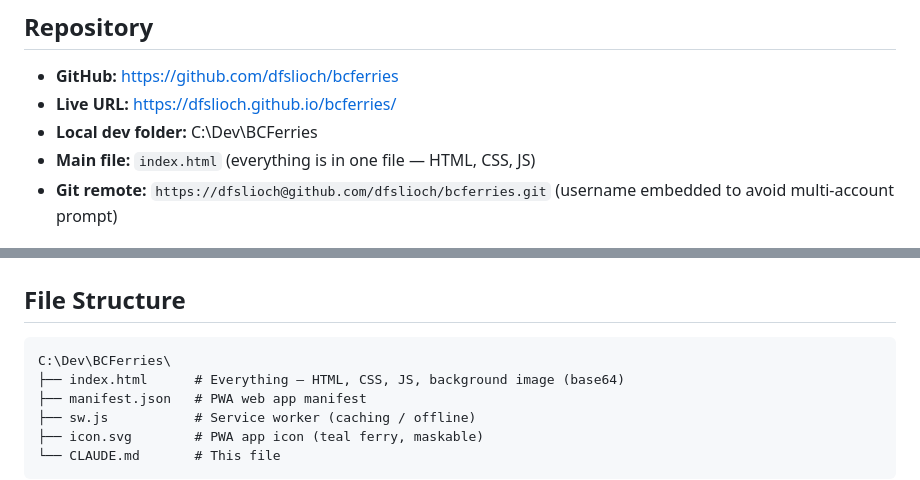
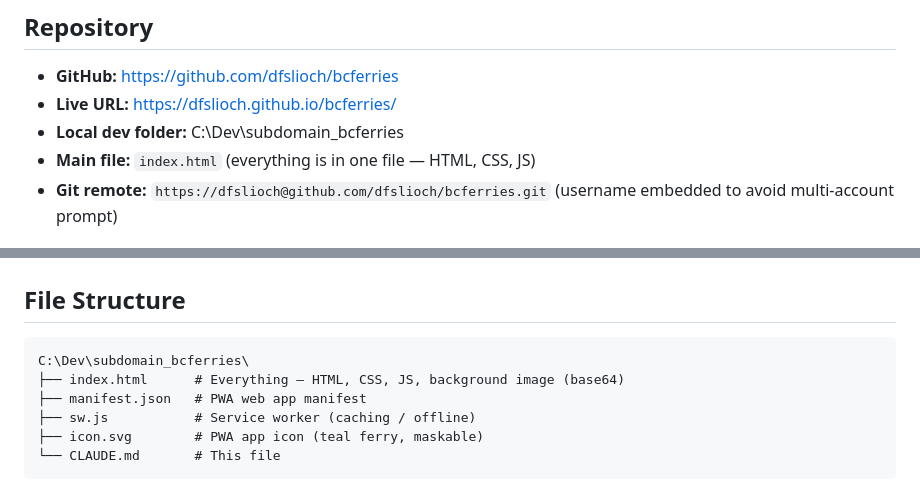
Before and after one commit to dfslioch/bcferries, a Markdown page: CLAUDE.md, 2 parts joined by grey strips. Rendered like a GitHub page.

Commit message:
Fix stale local dev folder path in CLAUDE.md

````diff
--- a/CLAUDE.md
+++ b/CLAUDE.md
@@ -6,7 +6,7 @@ A single-file static HTML/JS web app that displays BC Ferries sailing schedules
 ## Repository
 - **GitHub:** https://github.com/dfslioch/bcferries
 - **Live URL:** https://dfslioch.github.io/bcferries/
-- **Local dev folder:** C:\Dev\BCFerries
+- **Local dev folder:** C:\Dev\subdomain_bcferries
 - **Main file:** `index.html` (everything is in one file — HTML, CSS, JS)
 - **Git remote:** `https://dfslioch@github.com/dfslioch/bcferries.git` (username embedded to avoid multi-account prompt)
 
@@ -197,7 +197,7 @@ git push
 
 ## File Structure
 ```
-C:\Dev\BCFerries\
+C:\Dev\subdomain_bcferries\
 ├── index.html      # Everything — HTML, CSS, JS, background image (base64)
 ├── manifest.json   # PWA web app manifest
 ├── sw.js           # Service worker (caching / offline)
````
